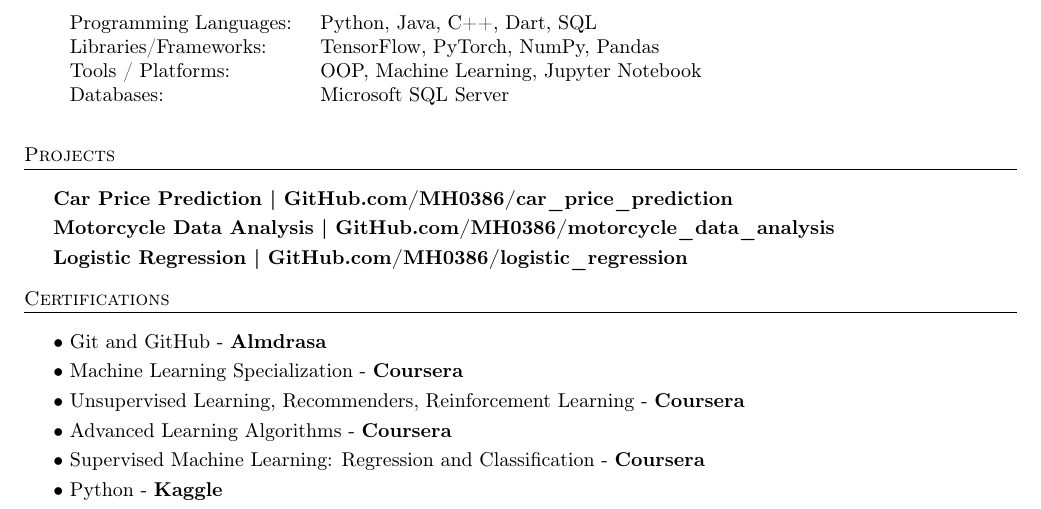
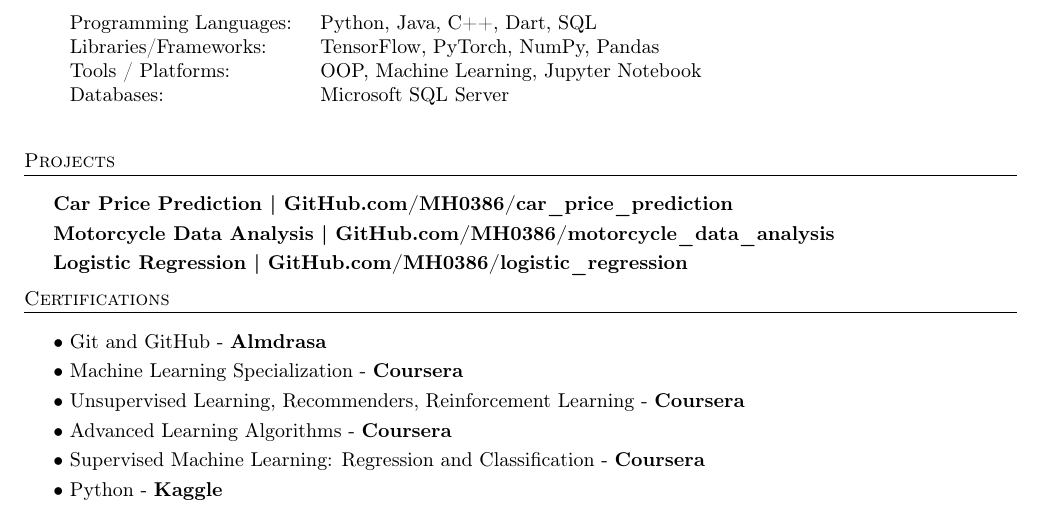
Before and after one commit to MH0386/MH0386, a LaTeX CV (resume.tex): part of the page, cut so that both start at the same text. Compiled offline with pdfLaTeX.

Commit message:
Update resume.tex

```diff
--- a/resume.tex
+++ b/resume.tex
@@ -128,7 +128,7 @@
   Tools / Platforms: & OOP, Machine Learning, Jupyter Notebook \\
   Databases: & Microsoft SQL Server \\
   \end{longtable}
-  \vspace{1mm}
+  \vspace{2mm}
 
 %%%%%%%%%%%%%%%%%%%%%%%%%%%%%%%%%%%%%%
     %
@@ -145,7 +145,7 @@
 \vspace*{1mm}
       {\textbf{Logistic Regression}}\textbf{ | \href{https://github.com/MH0386/logistic\_regression}{GitHub.com/MH0386/logistic\_regression}}\\
 
-\vspace*{3mm}
+\vspace*{2mm}
 
 %%%%%%%%%%%%%%%%%%%%%%%%%%%%%%%%%%%%%%
       %
```
